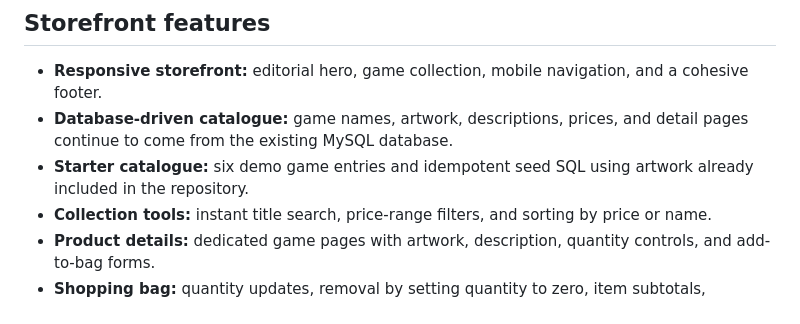
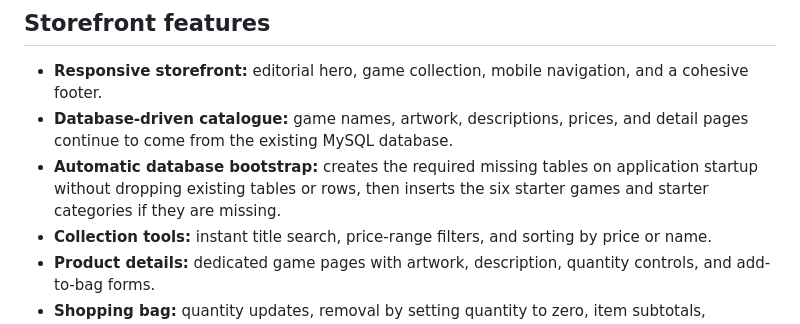
Before and after one commit to mbakr0/gamingplace, a Markdown page: README.md, the part around the change. GitHub-like rendering.

Commit message:
Document automatic TiDB schema bootstrap

```diff
--- a/README.md
+++ b/README.md
@@ -6,7 +6,7 @@ GamingPlace is a gaming e-commerce storefront built with **PHP, CodeIgniter 3, M
 
 - **Responsive storefront:** editorial hero, game collection, mobile navigation, and a cohesive footer.
 - **Database-driven catalogue:** game names, artwork, descriptions, prices, and detail pages continue to come from the existing MySQL database.
-- **Starter catalogue:** six demo game entries and idempotent seed SQL using artwork already included in the repository.
+- **Automatic database bootstrap:** creates the required missing tables on application startup without dropping existing tables or rows, then inserts the six starter games and starter categories if they are missing.
 - **Collection tools:** instant title search, price-range filters, and sorting by price or name.
 - **Product details:** dedicated game pages with artwork, description, quantity controls, and add-to-bag forms.
 - **Shopping bag:** quantity updates, removal by setting quantity to zero, item subtotals, shipping, tax, and order summary.
```
